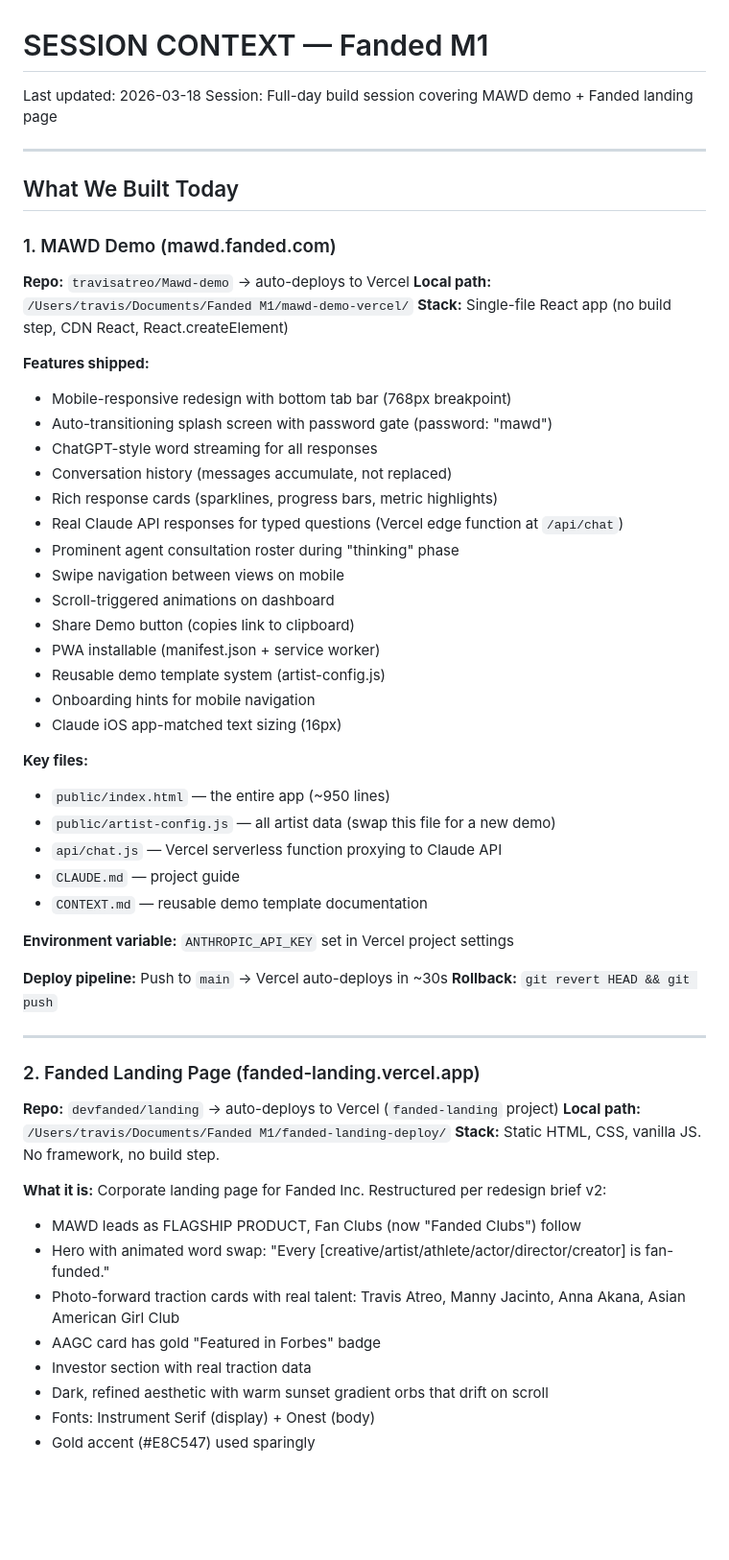
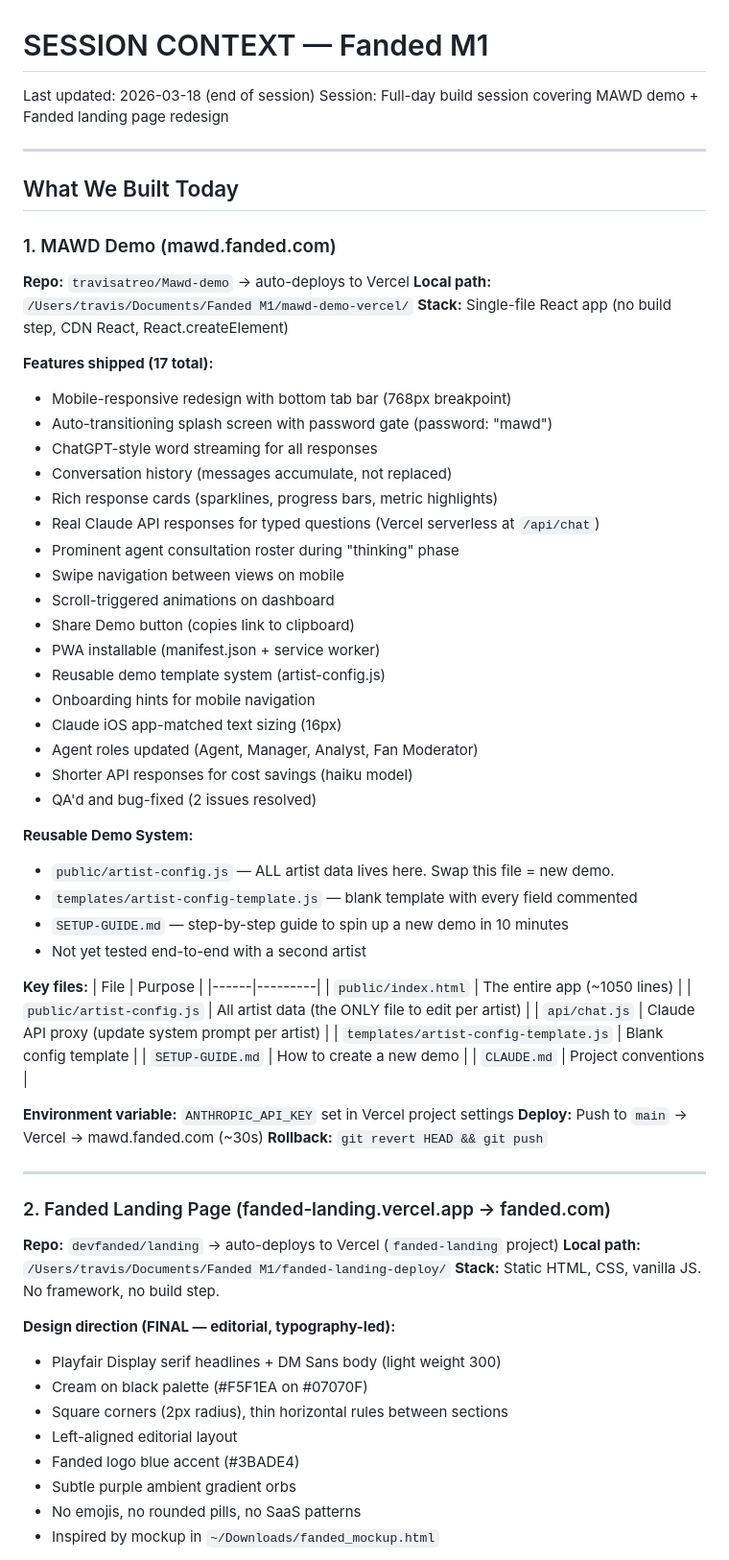
Before and after one commit to travisatreo/Mawd-demo, a Markdown page: CONTEXT.md, the part around one of its changes. Shown at 96% size. GitHub-like rendering; blank space fills up the shorter version.

```diff
--- a/CONTEXT.md
+++ b/CONTEXT.md
@@ -1,7 +1,7 @@
 # SESSION CONTEXT — Fanded M1
 
-Last updated: 2026-03-18
-Session: Full-day build session covering MAWD demo + Fanded landing page
+Last updated: 2026-03-18 (end of session)
+Session: Full-day build session covering MAWD demo + Fanded landing page redesign
 
 ---
 
@@ -12,13 +12,13 @@ Session: Full-day build session covering MAWD demo + Fanded landing page
 **Local path:** `/Users/travis/Documents/Fanded M1/mawd-demo-vercel/`
 **Stack:** Single-file React app (no build step, CDN React, React.createElement)
 
-**Features shipped:**
+**Features shipped (17 total):**
 - Mobile-responsive redesign with bottom tab bar (768px breakpoint)
 - Auto-transitioning splash screen with password gate (password: "mawd")
 - ChatGPT-style word streaming for all responses
 - Conversation history (messages accumulate, not replaced)
 - Rich response cards (sparklines, progress bars, metric highlights)
-- Real Claude API responses for typed questions (Vercel edge function at `/api/chat`)
+- Real Claude API responses for typed questions (Vercel serverless at `/api/chat`)
 - Prominent agent consultation roster during "thinking" phase
 - Swipe navigation between views on mobile
 - Scroll-triggered animations on dashboard
@@ -27,34 +27,44 @@ Session: Full-day build session covering MAWD demo + Fanded landing page
 - Reusable demo template system (artist-config.js)
 - Onboarding hints for mobile navigation
 - Claude iOS app-matched text sizing (16px)
+- Agent roles updated (Agent, Manager, Analyst, Fan Moderator)
+- Shorter API responses for cost savings (haiku model)
+- QA'd and bug-fixed (2 issues resolved)
+
+**Reusable Demo System:**
+- `public/artist-config.js` — ALL artist data lives here. Swap this file = new demo.
+- `templates/artist-config-template.js` — blank template with every field commented
+- `SETUP-GUIDE.md` — step-by-step guide to spin up a new demo in 10 minutes
+- Not yet tested end-to-end with a second artist
 
 **Key files:**
-- `public/index.html` — the entire app (~950 lines)
-- `public/artist-config.js` — all artist data (swap this file for a new demo)
-- `api/chat.js` — Vercel serverless function proxying to Claude API
-- `CLAUDE.md` — project guide
-- `CONTEXT.md` — reusable demo template documentation
+| File | Purpose |
+|------|---------|
+| `public/index.html` | The entire app (~1050 lines) |
+| `public/artist-config.js` | All artist data (the ONLY file to edit per artist) |
+| `api/chat.js` | Claude API proxy (update system prompt per artist) |
+| `templates/artist-config-template.js` | Blank config template |
+| `SETUP-GUIDE.md` | How to create a new demo |
+| `CLAUDE.md` | Project conventions |
 
 **Environment variable:** `ANTHROPIC_API_KEY` set in Vercel project settings
-
-**Deploy pipeline:** Push to `main` → Vercel auto-deploys in ~30s
+**Deploy:** Push to `main` → Vercel → mawd.fanded.com (~30s)
 **Rollback:** `git revert HEAD && git push`
 
 ---
 
-### 2. Fanded Landing Page (fanded-landing.vercel.app)
+### 2. Fanded Landing Page (fanded-landing.vercel.app → fanded.com)
 **Repo:** `devfanded/landing` → auto-deploys to Vercel (`fanded-landing` project)
 **Local path:** `/Users/travis/Documents/Fanded M1/fanded-landing-deploy/`
 **Stack:** Static HTML, CSS, vanilla JS. No framework, no build step.
 
-**What it is:**
-Corporate landing page for Fanded Inc. Restructured per redesign brief v2:
-- MAWD leads as FLAGSHIP PRODUCT, Fan Clubs (now "Fanded Clubs") follow
-- Hero with animated word swap: "Every [creative/artist/athlete/actor/director/creator] is fan-funded."
-- Photo-forward traction cards with real talent: Travis Atreo, Manny Jacinto, Anna Akana, Asian American Girl Club
-- AAGC card has gold "Featured in Forbes" badge
-- Investor section with real traction data
-- Dark, refined aesthetic with warm sunset gradient orbs that drift on scroll
-- Fonts: Instrument Serif (display) + Onest (body)
-- Gold accent (#E8C547) used sparingly
+**Design direction (FINAL — editorial, typography-led):**
+- Playfair Display serif headlines + DM Sans body (light weight 300)
+- Cream on black palette (#F5F1EA on #07070F)
+- Square corners (2px radius), thin horizontal rules between sections
+- Left-aligned editorial layout
+- Fanded logo blue accent (#3BADE4)
+- Subtle purple ambient gradient orbs
+- No emojis, no rounded pills, no SaaS patterns
+- Inspired by mockup in `~/Downloads/fanded_mockup.html`
 
```
Also changed, not shown: other parts of CONTEXT.md (+66 -39 lines).
